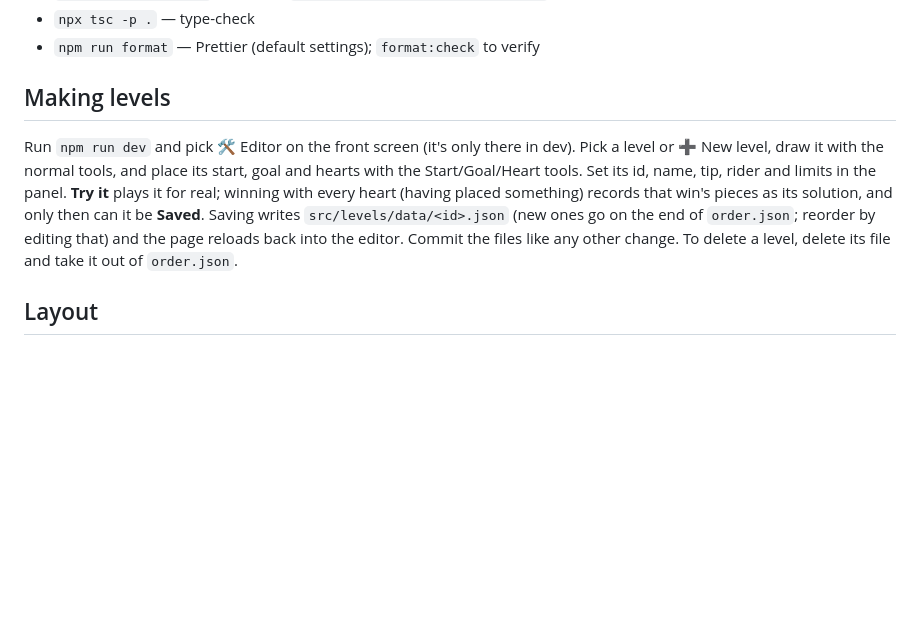
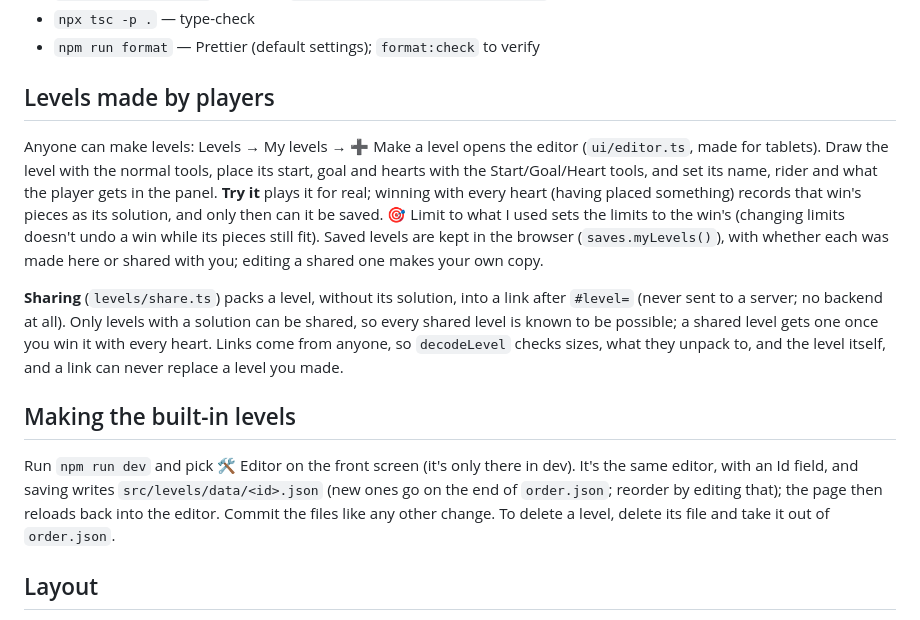
Before and after one commit to espaull/interactive-ball-thing, a Markdown page: CLAUDE.md, the part around the change. Drawn GitHub-style; blank space fills up the shorter version.

Commit message:
Describe levels made by players, and sharing, in CLAUDE.md
Co-Authored-By: Claude Opus 5.5 <noreply@anthropic.com>

```diff
--- a/CLAUDE.md
+++ b/CLAUDE.md
@@ -19,18 +19,34 @@ Live site: https://espaull.github.io/interactive-ball-thing/ — every push to
 - `npx tsc -p .` — type-check
 - `npm run format` — Prettier (default settings); `format:check` to verify
 
-## Making levels
+## Levels made by players
+
+Anyone can make levels: Levels → My levels → ➕ Make a level opens the
+editor (`ui/editor.ts`, made for tablets). Draw the level with the normal
+tools, place its start, goal and hearts with the Start/Goal/Heart tools,
+and set its name, rider and what the player gets in the panel. **Try it**
+plays it for real; winning with every heart (having placed something)
+records that win's pieces as its solution, and only then can it be
+saved. 🎯 Limit to what I used sets the limits to the win's (changing
+limits doesn't undo a win while its pieces still fit). Saved levels are
+kept in the browser (`saves.myLevels()`), with whether each was made here
+or shared with you; editing a shared one makes your own copy.
+
+**Sharing** (`levels/share.ts`) packs a level, without its solution, into
+a link after `#level=` (never sent to a server; no backend at all). Only
+levels with a solution can be shared, so every shared level is known to
+be possible; a shared level gets one once you win it with every heart.
+Links come from anyone, so `decodeLevel` checks sizes, what they unpack
+to, and the level itself, and a link can never replace a level you made.
+
+## Making the built-in levels
 
 Run `npm run dev` and pick 🛠️ Editor on the front screen (it's only there
-in dev). Pick a level or ➕ New level, draw it with the normal tools, and
-place its start, goal and hearts with the Start/Goal/Heart tools. Set its
-id, name, tip, rider and limits in the panel. **Try it** plays it for
-real; winning with every heart (having placed something) records that
-win's pieces as its solution, and only then can it be **Saved**. Saving
-writes `src/levels/data/<id>.json` (new ones go on the end of
-`order.json`; reorder by editing that) and the page reloads back into the
-editor. Commit the files like any other change. To delete a level, delete
-its file and take it out of `order.json`.
+in dev). It's the same editor, with an Id field, and saving writes
+`src/levels/data/<id>.json` (new ones go on the end of `order.json`;
+reorder by editing that); the page then reloads back into the editor.
+Commit the files like any other change. To delete a level, delete its
+file and take it out of `order.json`.
 
 ## Layout
 
```
